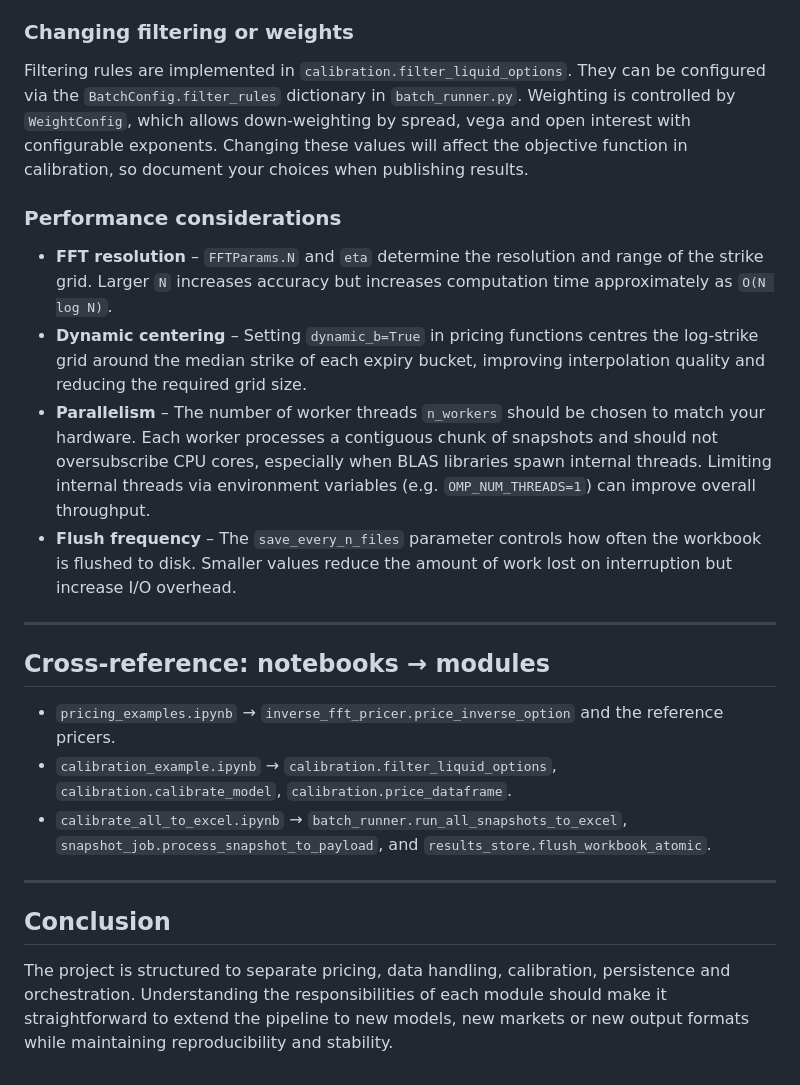
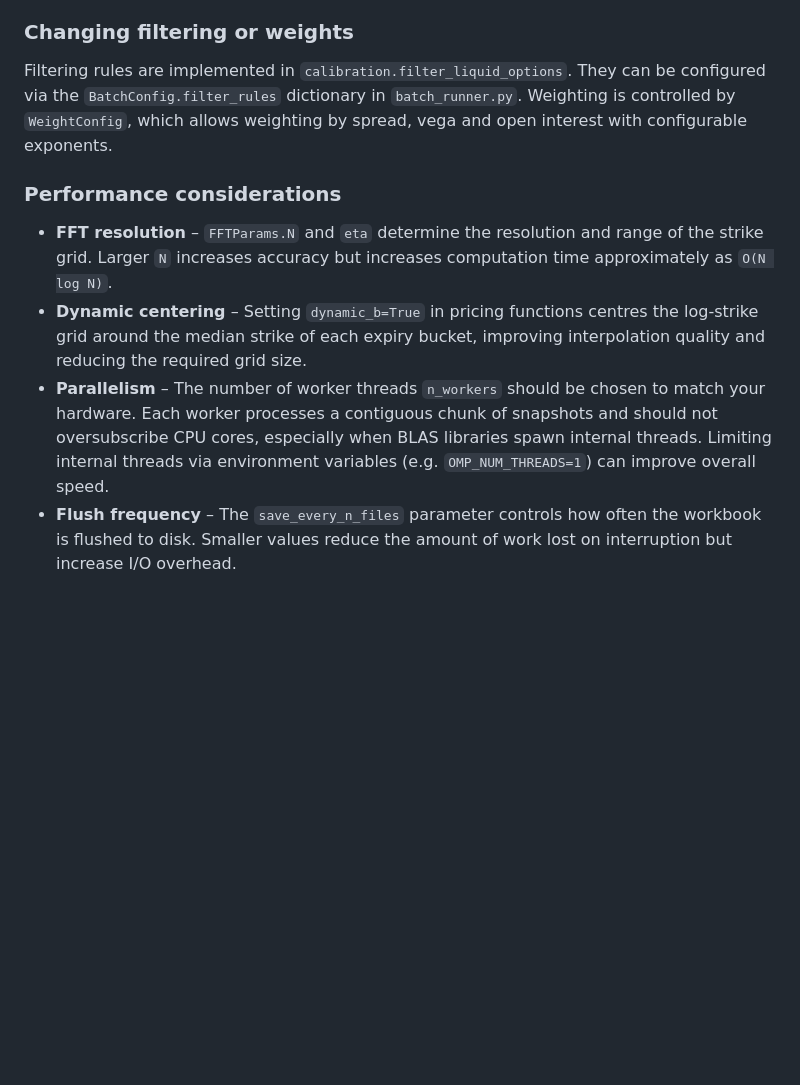
Before and after one commit to znmahbub/SVCJ-Deribit-Inverse-Options-Pricer, a Markdown page: docs/code_documentation.md, the part around the change. Rendered like a GitHub page; blank space fills up the shorter version.

```diff
--- a/docs/code_documentation.md
+++ b/docs/code_documentation.md
@@ -144,25 +144,11 @@ The snapshot is built by calling Deribit API endpoints to list instruments, fetc
 
 ### Changing filtering or weights
 
-Filtering rules are implemented in `calibration.filter_liquid_options`.  They can be configured via the `BatchConfig.filter_rules` dictionary in `batch_runner.py`.  Weighting is controlled by `WeightConfig`, which allows down‑weighting by spread, vega and open interest with configurable exponents.  Changing these values will affect the objective function in calibration, so document your choices when publishing results.
+Filtering rules are implemented in `calibration.filter_liquid_options`.  They can be configured via the `BatchConfig.filter_rules` dictionary in `batch_runner.py`.  Weighting is controlled by `WeightConfig`, which allows weighting by spread, vega and open interest with configurable exponents.
 
 ### Performance considerations
 
 * **FFT resolution** – `FFTParams.N` and `eta` determine the resolution and range of the strike grid.  Larger `N` increases accuracy but increases computation time approximately as `O(N log N)`.
 * **Dynamic centering** – Setting `dynamic_b=True` in pricing functions centres the log‑strike grid around the median strike of each expiry bucket, improving interpolation quality and reducing the required grid size.
-* **Parallelism** – The number of worker threads `n_workers` should be chosen to match your hardware.  Each worker processes a contiguous chunk of snapshots and should not oversubscribe CPU cores, especially when BLAS libraries spawn internal threads.  Limiting internal threads via environment variables (e.g. `OMP_NUM_THREADS=1`) can improve overall throughput.
+* **Parallelism** – The number of worker threads `n_workers` should be chosen to match your hardware.  Each worker processes a contiguous chunk of snapshots and should not oversubscribe CPU cores, especially when BLAS libraries spawn internal threads.  Limiting internal threads via environment variables (e.g. `OMP_NUM_THREADS=1`) can improve overall speed.
 * **Flush frequency** – The `save_every_n_files` parameter controls how often the workbook is flushed to disk.  Smaller values reduce the amount of work lost on interruption but increase I/O overhead.
-
----
-
-## Cross‑reference: notebooks → modules
-
-* `pricing_examples.ipynb` → `inverse_fft_pricer.price_inverse_option` and the reference pricers.
-* `calibration_example.ipynb` → `calibration.filter_liquid_options`, `calibration.calibrate_model`, `calibration.price_dataframe`.
-* `calibrate_all_to_excel.ipynb` → `batch_runner.run_all_snapshots_to_excel`, `snapshot_job.process_snapshot_to_payload`, and `results_store.flush_workbook_atomic`.
-
----
-
-## Conclusion
-
-The project is structured to separate pricing, data handling, calibration, persistence and orchestration.  Understanding the responsibilities of each module should make it straightforward to extend the pipeline to new models, new markets or new output formats while maintaining reproducibility and stability.
```
